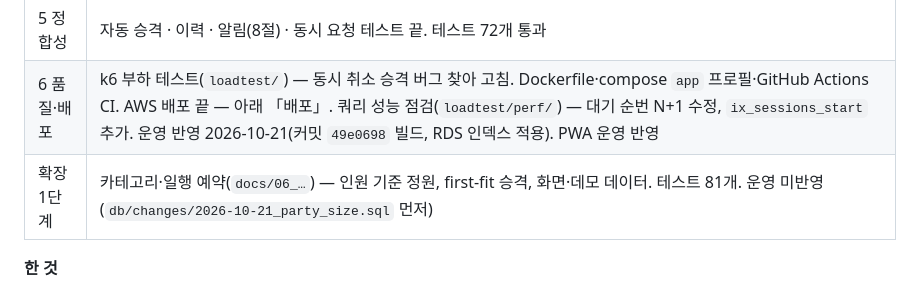
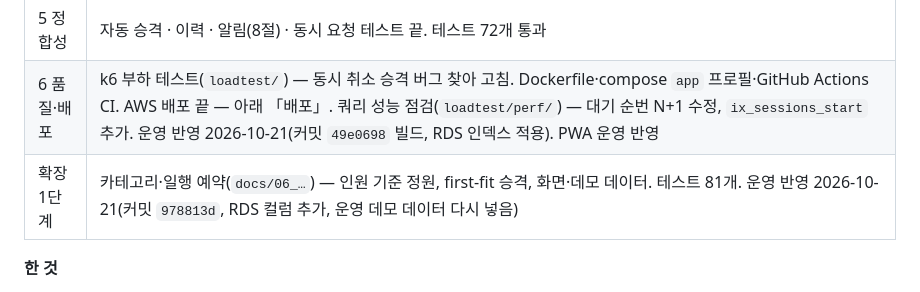
Before and after one commit to Song-Chan-Young/slotmate, a Markdown page: CLAUDE.md, the part around the change. Rendered like a GitHub page.

Commit message:
CLAUDE.md 확장 1단계 운영 반영 상태
- 2026-10-21 운영 반영: 커밋 978813d, RDS 컬럼 추가, 운영 데모 데이터 다시 넣음

Co-Authored-By: Claude Opus 5.5 <noreply@anthropic.com>

```diff
--- a/CLAUDE.md
+++ b/CLAUDE.md
@@ -28,7 +28,7 @@
 | 4 기본 기능 | 인증·권한 · 관리자 프로그램/회차 · 회원 조회 · 예약 생성 · 내 예약(7.2) · 취소(7.3) · 회차별 예약자(9.5) 끝 |
 | 5 정합성 | 자동 승격 · 이력 · 알림(8절) · 동시 요청 테스트 끝. 테스트 72개 통과 |
 | 6 품질·배포 | k6 부하 테스트(`loadtest/`) — 동시 취소 승격 버그 찾아 고침. Dockerfile·compose `app` 프로필·GitHub Actions CI. AWS 배포 끝 — 아래 「배포」. 쿼리 성능 점검(`loadtest/perf/`) — 대기 순번 N+1 수정, `ix_sessions_start` 추가. 운영 반영 2026-10-21(커밋 `49e0698` 빌드, RDS 인덱스 적용). PWA 운영 반영 |
-| 확장 1단계 | 카테고리·일행 예약(`docs/06_…`) — 인원 기준 정원, first-fit 승격, 화면·데모 데이터. 테스트 81개. 운영 미반영(`db/changes/2026-10-21_party_size.sql` 먼저) |
+| 확장 1단계 | 카테고리·일행 예약(`docs/06_…`) — 인원 기준 정원, first-fit 승격, 화면·데모 데이터. 테스트 81개. 운영 반영 2026-10-21(커밋 `978813d`, RDS 컬럼 추가, 운영 데모 데이터 다시 넣음) |
 
 **한 것**
 - Boot 4.1.1 · Java 21 · Gradle(Groovy) · Web·Validation·Security·OAuth2 Resource Server·JPA·MariaDB·springdoc 3.1.1
```
